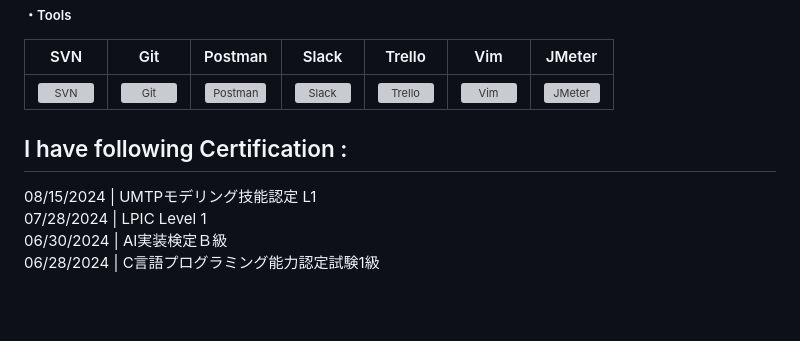
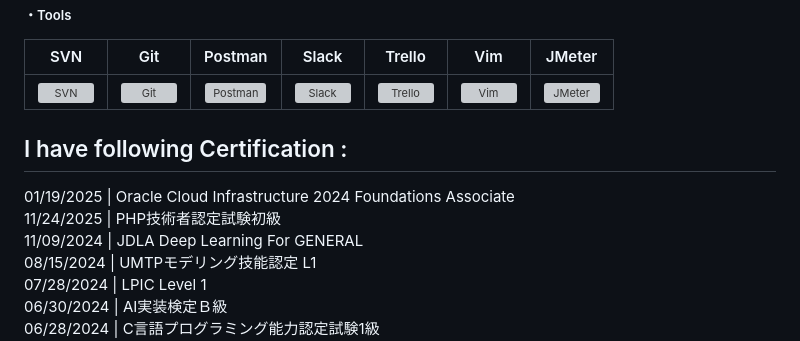
Before and after one commit to lixxlim/lixxlim, a Markdown page: README.md, the part around the change. GitHub-like rendering; blank space fills up the shorter version; grey boxes are pictures that could not be loaded.

```diff
--- a/README.md
+++ b/README.md
@@ -74,6 +74,9 @@
 <!-- Certifications -->
 <div>
   <h2> I have following Certification :</h2>
+  <div> 01/19/2025 | Oracle Cloud Infrastructure 2024 Foundations Associate </div>
+  <div> 11/24/2025 | PHP技術者認定試験初級 </div>
+  <div> 11/09/2024 | JDLA Deep Learning For GENERAL </div>
   <div> 08/15/2024 | UMTPモデリング技能認定 L1 </div>
   <div> 07/28/2024 | LPIC Level 1 </div>
   <div> 06/30/2024 | AI実装検定Ｂ級 </div>
```
